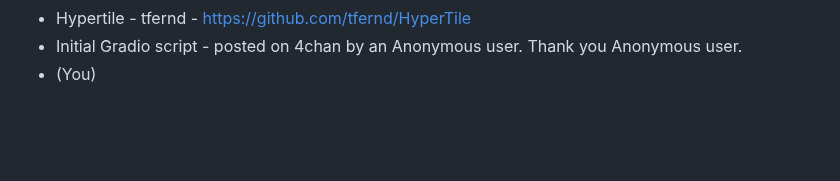
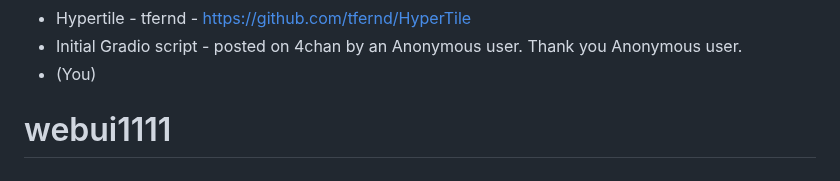
Before and after one commit to sixt9studio/webui1111, a Markdown page: README.md, the part around the change. Rendered like a GitHub page; blank space fills up the shorter version.

```diff
--- a/README.md
+++ b/README.md
@@ -203,3 +203,4 @@ Licenses for borrowed code can be found in `Settings -> Licenses` screen, and al
 - Hypertile - tfernd - https://github.com/tfernd/HyperTile
 - Initial Gradio script - posted on 4chan by an Anonymous user. Thank you Anonymous user.
 - (You)
+# webui1111
```
